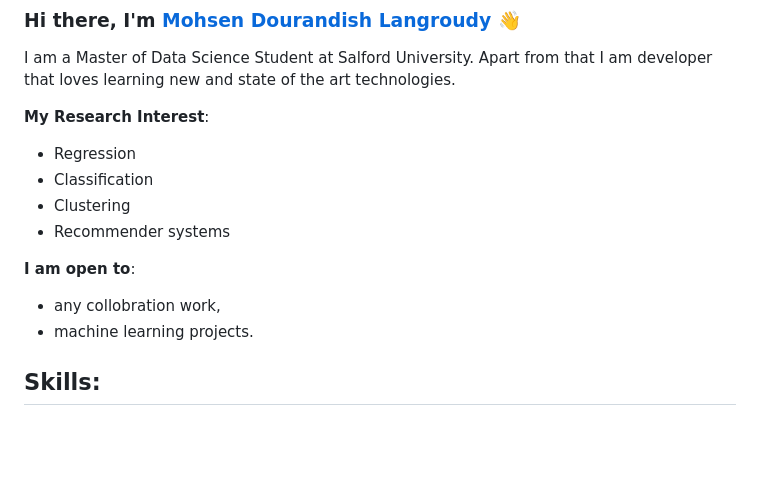
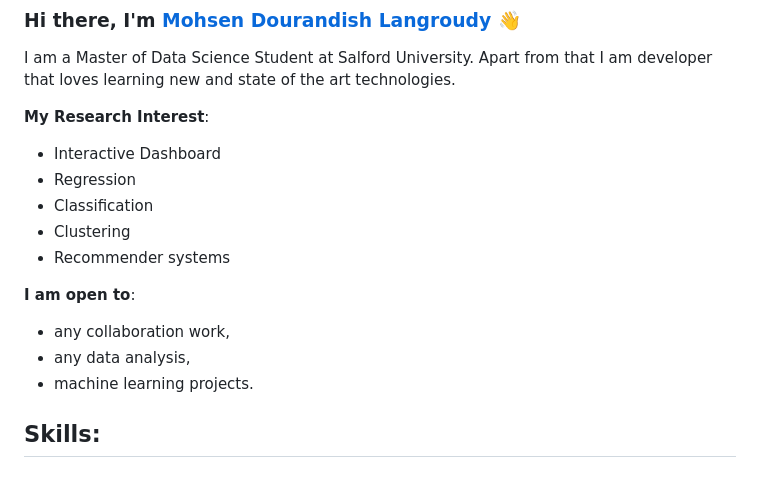
Before and after one commit to mohsen-dl/mohsen-dl, a Markdown page: README.md, the part around the change. Drawn GitHub-style; blank space fills up the shorter version.

```diff
--- a/README.md
+++ b/README.md
@@ -3,6 +3,7 @@
 I am a Master of Data Science Student at Salford University. Apart from that I am developer that loves learning new and state of the art technologies.
 
 **My Research Interest**:
+- Interactive Dashboard
 - Regression
 - Classification
 - Clustering
@@ -10,7 +11,8 @@ I am a Master of Data Science Student at Salford University. Apart from that I a
 
  **I am open to**:
 
-- any collobration work,
+- any collaboration work,
+- any data analysis,
 - machine learning projects.
 
 ## Skills:
```
